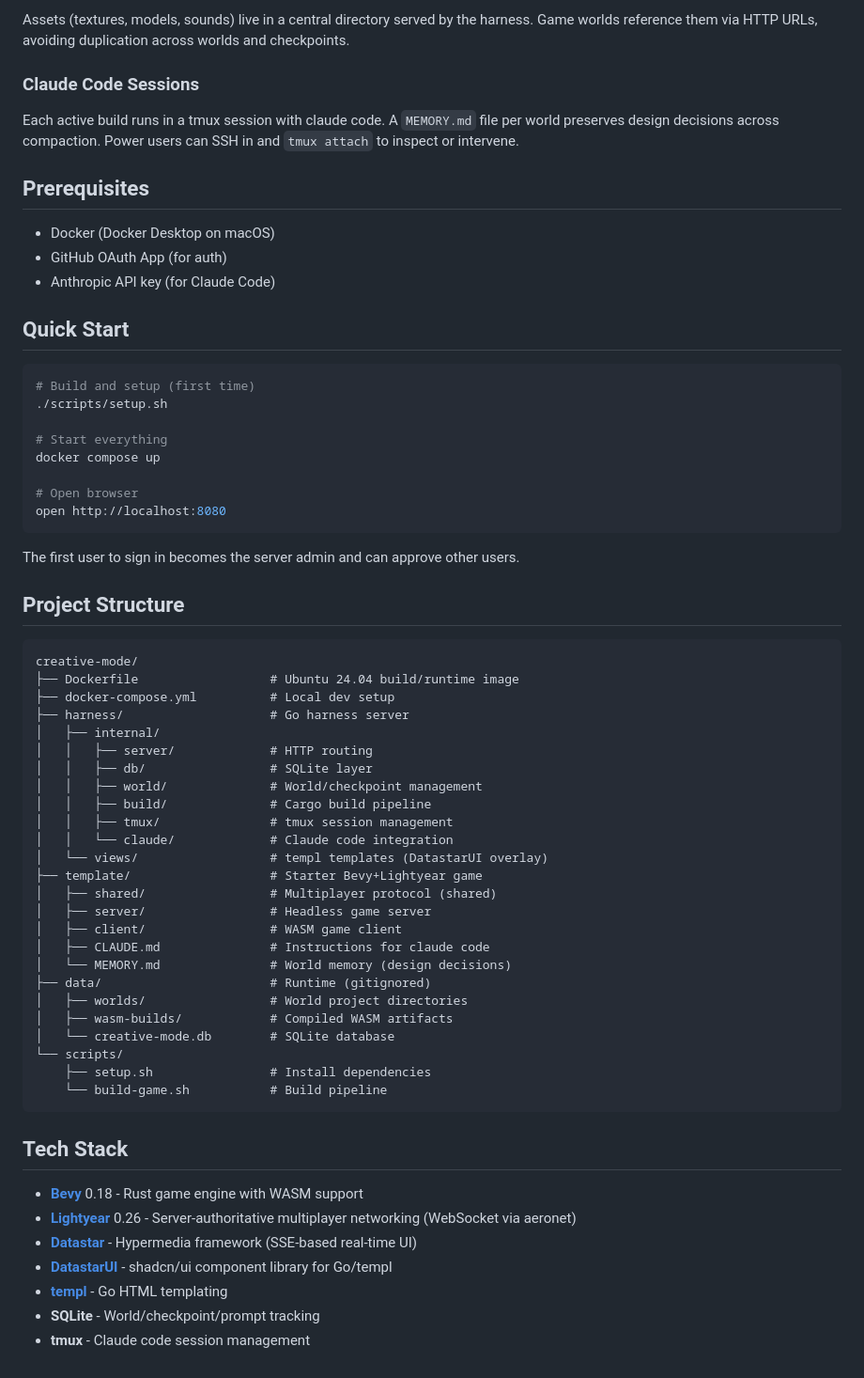
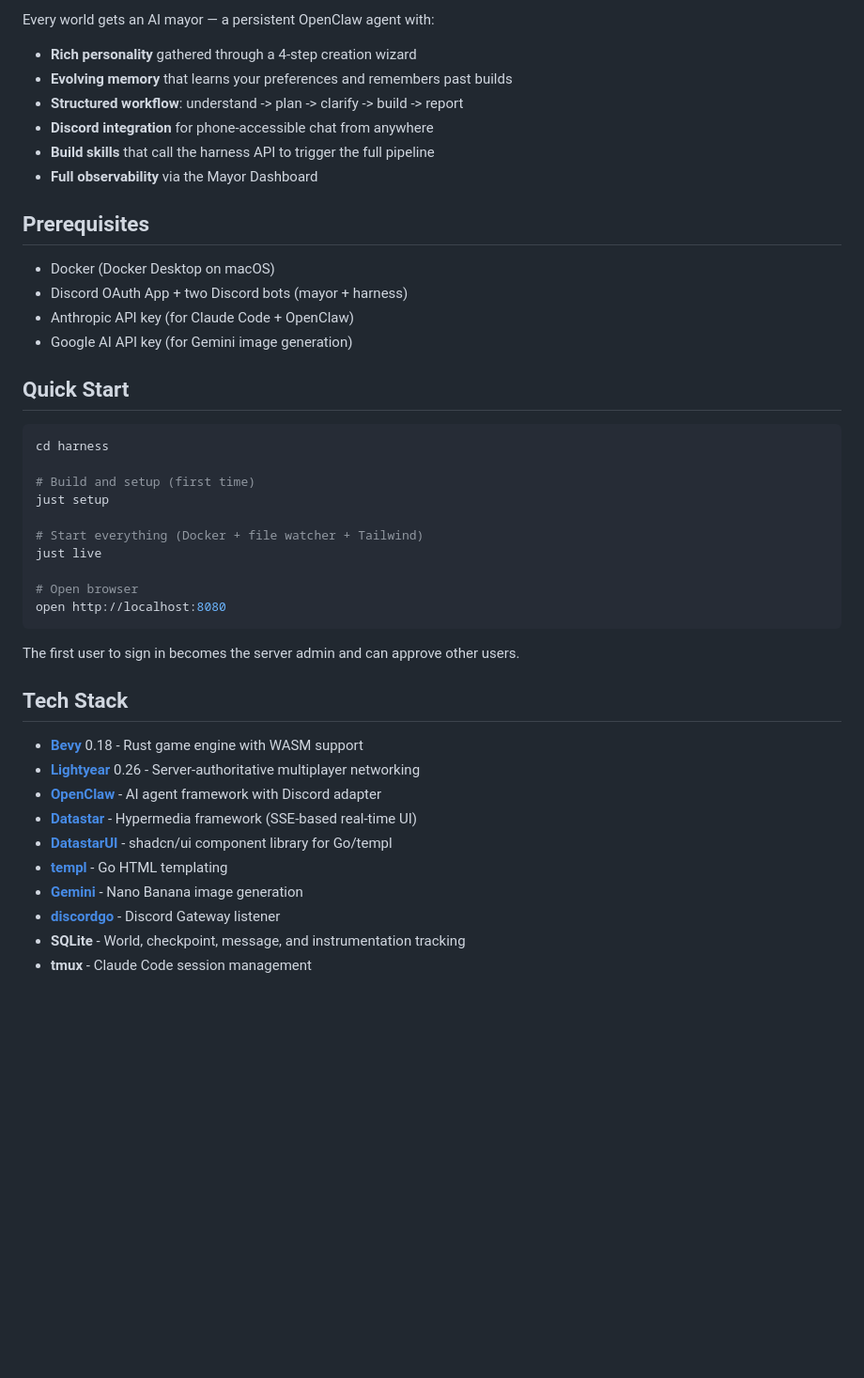
Before and after one commit to CoreyCole/creative-mode, a Markdown page: README.md, the part around one of its changes. Shown at 94% size. Drawn GitHub-style; blank space fills up the shorter version.

````diff
--- a/README.md
+++ b/README.md
@@ -64,24 +79,29 @@ Each checkpoint is its own complete Rust project. Build caches are preserved via
 
-Assets (textures, models, sounds) live in a central directory served by the harness. Game worlds reference them via HTTP URLs, avoiding duplication across worlds and checkpoints.
-
-### Claude Code Sessions
-
-Each active build runs in a tmux session with claude code. A `MEMORY.md` file per world preserves design decisions across compaction. Power users can SSH in and `tmux attach` to inspect or intervene.
+Every world gets an AI mayor — a persistent OpenClaw agent with:
+- **Rich personality** gathered through a 4-step creation wizard
+- **Evolving memory** that learns your preferences and remembers past builds
+- **Structured workflow**: understand -> plan -> clarify -> build -> report
+- **Discord integration** for phone-accessible chat from anywhere
+- **Build skills** that call the harness API to trigger the full pipeline
+- **Full observability** via the Mayor Dashboard
 
 ## Prerequisites
 
 - Docker (Docker Desktop on macOS)
-- GitHub OAuth App (for auth)
-- Anthropic API key (for Claude Code)
+- Discord OAuth App + two Discord bots (mayor + harness)
+- Anthropic API key (for Claude Code + OpenClaw)
+- Google AI API key (for Gemini image generation)
 
 ## Quick Start
 
 ```bash
+cd harness
+
 # Build and setup (first time)
-./scripts/setup.sh
+just setup
 
-# Start everything
-docker compose up
+# Start everything (Docker + file watcher + Tailwind)
+just live
 
 # Open browser
 open http://localhost:8080
@@ -89,42 +109,15 @@ open http://localhost:8080
 
 The first user to sign in becomes the server admin and can approve other users.
 
-## Project Structure
-
-```
-creative-mode/
-├── Dockerfile                  # Ubuntu 24.04 build/runtime image
-├── docker-compose.yml          # Local dev setup
-├── harness/                    # Go harness server
-│   ├── internal/
-│   │   ├── server/             # HTTP routing
-│   │   ├── db/                 # SQLite layer
-│   │   ├── world/              # World/checkpoint management
-│   │   ├── build/              # Cargo build pipeline
-│   │   ├── tmux/               # tmux session management
-│   │   └── claude/             # Claude code integration
-│   └── views/                  # templ templates (DatastarUI overlay)
-├── template/                   # Starter Bevy+Lightyear game
-│   ├── shared/                 # Multiplayer protocol (shared)
-│   ├── server/                 # Headless game server
-│   ├── client/                 # WASM game client
-│   ├── CLAUDE.md               # Instructions for claude code
-│   └── MEMORY.md               # World memory (design decisions)
-├── data/                       # Runtime (gitignored)
-│   ├── worlds/                 # World project directories
-│   ├── wasm-builds/            # Compiled WASM artifacts
-│   └── creative-mode.db        # SQLite database
-└── scripts/
-    ├── setup.sh                # Install dependencies
-    └── build-game.sh           # Build pipeline
-```
-
 ## Tech Stack
 
 - **[Bevy](https://bevyengine.org/)** 0.18 - Rust game engine with WASM support
-- **[Lightyear](https://github.com/cBournhonesque/lightyear)** 0.26 - Server-authoritative multiplayer networking (WebSocket via aeronet)
+- **[Lightyear](https://github.com/cBournhonesque/lightyear)** 0.26 - Server-authoritative multiplayer networking
+- **[OpenClaw](https://github.com/openclaw/openclaw)** - AI agent framework with Discord adapter
 - **[Datastar](https://data-star.dev/)** - Hypermedia framework (SSE-based real-time UI)
 - **[DatastarUI](https://github.com/CoreyCole/datastarui)** - shadcn/ui component library for Go/templ
 - **[templ](https://templ.guide/)** - Go HTML templating
-- **SQLite** - World/checkpoint/prompt tracking
-- **tmux** - Claude code session management
+- **[Gemini](https://ai.google.dev/)** - Nano Banana image generation
+- **[discordgo](https://github.com/bwmarrin/discordgo)** - Discord Gateway listener
+- **SQLite** - World, checkpoint, message, and instrumentation tracking
+- **tmux** - Claude Code session management
````
Also changed, not shown: other parts of README.md (+49 -34 lines).
